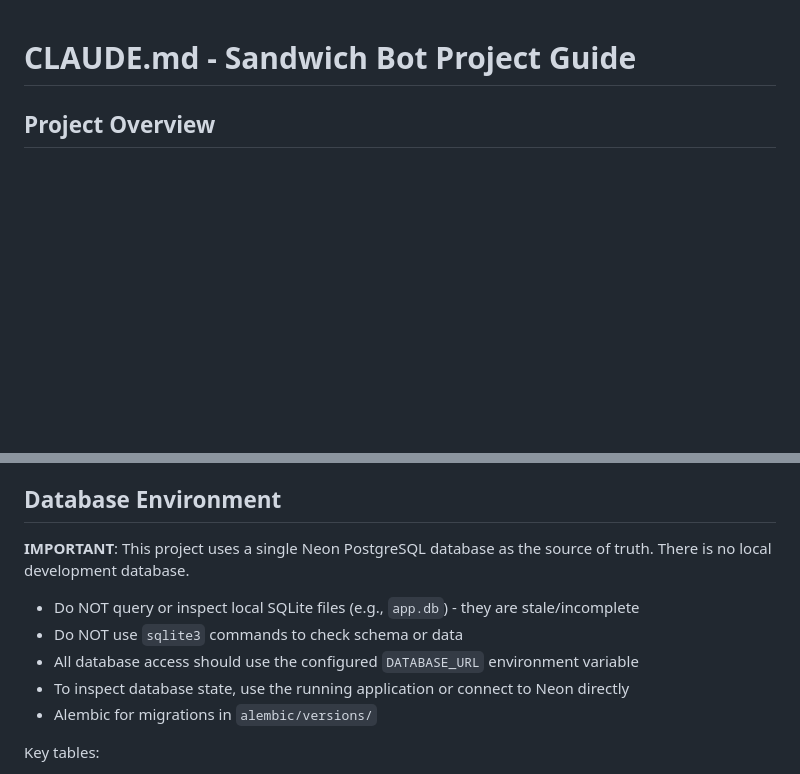
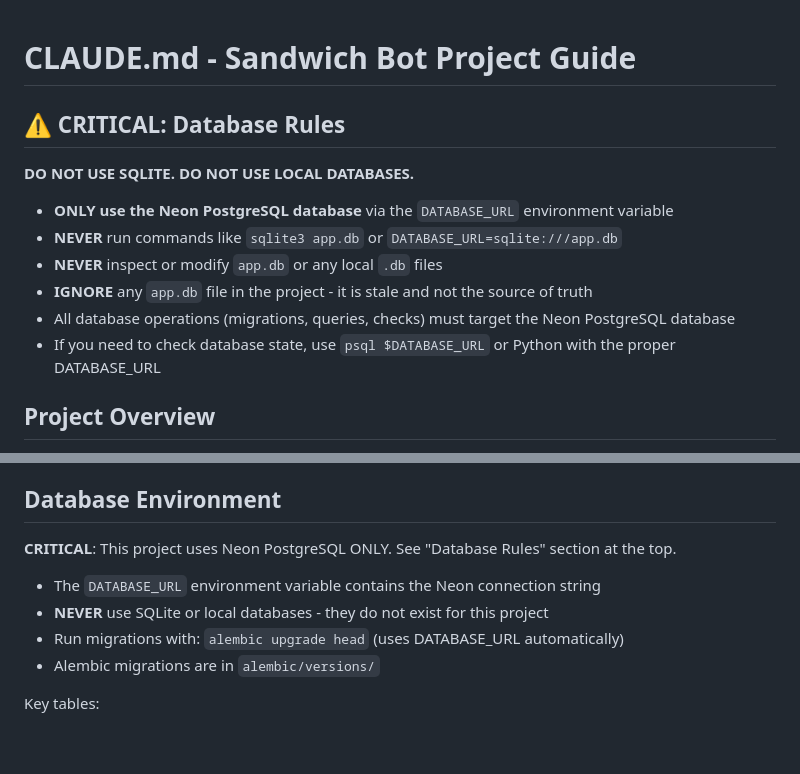
Before and after one commit to alberto3433/openbot, a Markdown page: CLAUDE.md, 2 parts joined by grey strips. Rendered like a GitHub page; blank space fills up the shorter version.

Commit message:
Add critical database rules: use Neon PostgreSQL only
- Add prominent warning at top of CLAUDE.md
- Explicitly forbid SQLite and local databases
- Reinforce that DATABASE_URL points to Neon

🤖 Generated with [Claude Code](https://claude.com/claude-code)

Co-Authored-By: Claude Opus 4.5 <noreply@anthropic.com>

```diff
--- a/CLAUDE.md
+++ b/CLAUDE.md
@@ -1,4 +1,15 @@
 # CLAUDE.md - Sandwich Bot Project Guide
+
+## ⚠️ CRITICAL: Database Rules
+
+**DO NOT USE SQLITE. DO NOT USE LOCAL DATABASES.**
+
+- **ONLY use the Neon PostgreSQL database** via the `DATABASE_URL` environment variable
+- **NEVER** run commands like `sqlite3 app.db` or `DATABASE_URL=sqlite:///app.db`
+- **NEVER** inspect or modify `app.db` or any local `.db` files
+- **IGNORE** any `app.db` file in the project - it is stale and not the source of truth
+- All database operations (migrations, queries, checks) must target the Neon PostgreSQL database
+- If you need to check database state, use `psql $DATABASE_URL` or Python with the proper DATABASE_URL
 
 ## Project Overview
 
@@ -160,13 +171,12 @@ Items store all details in `item_config` JSON column:
 
 ## Database Environment
 
-**IMPORTANT**: This project uses a single Neon PostgreSQL database as the source of truth. There is no local development database.
+**CRITICAL**: This project uses Neon PostgreSQL ONLY. See "Database Rules" section at the top.
 
-- Do NOT query or inspect local SQLite files (e.g., `app.db`) - they are stale/incomplete
-- Do NOT use `sqlite3` commands to check schema or data
-- All database access should use the configured `DATABASE_URL` environment variable
-- To inspect database state, use the running application or connect to Neon directly
-- Alembic for migrations in `alembic/versions/`
+- The `DATABASE_URL` environment variable contains the Neon connection string
+- **NEVER** use SQLite or local databases - they do not exist for this project
+- Run migrations with: `alembic upgrade head` (uses DATABASE_URL automatically)
+- Alembic migrations are in `alembic/versions/`
 
 Key tables:
 - `orders`: Customer orders with totals and status
```
